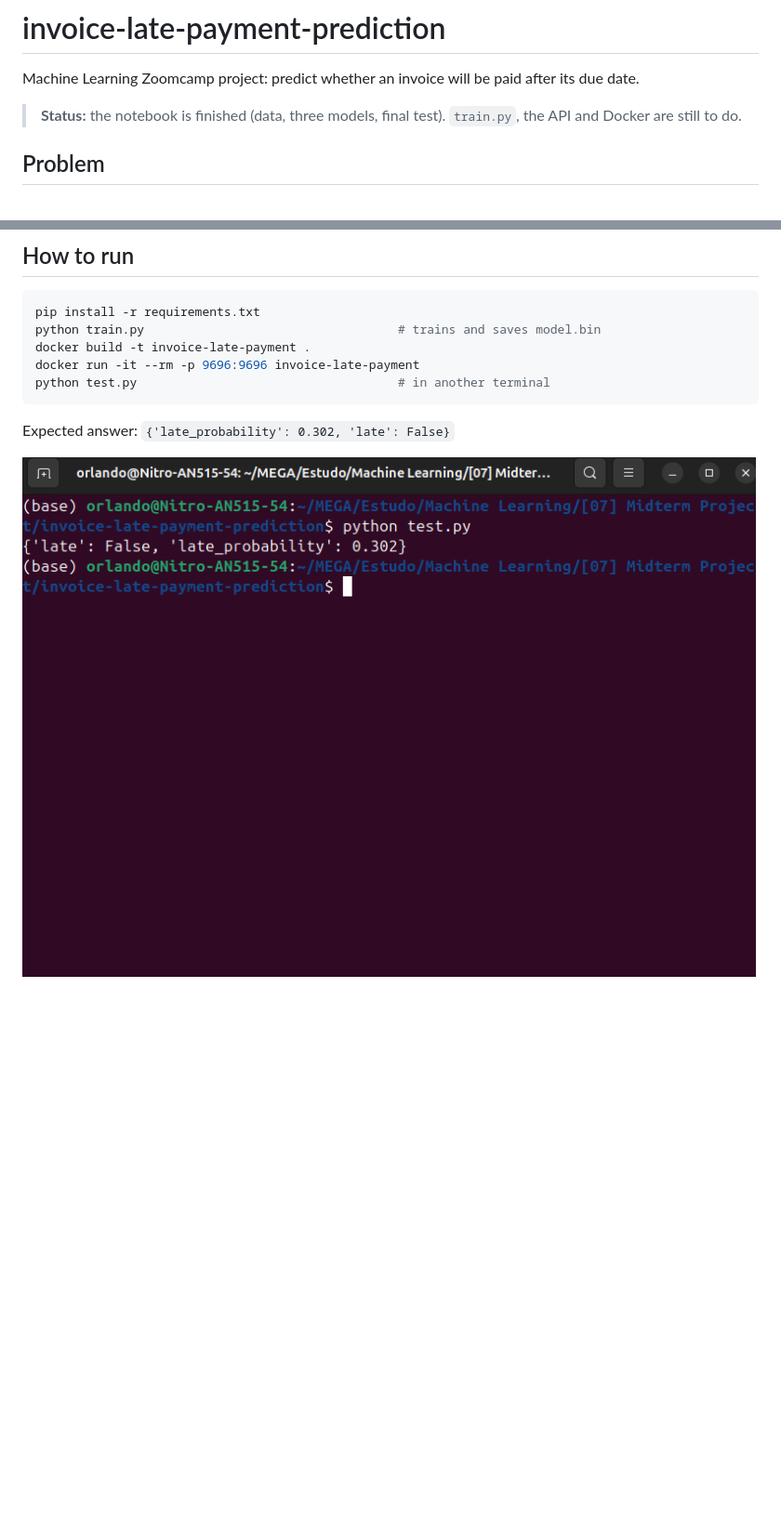
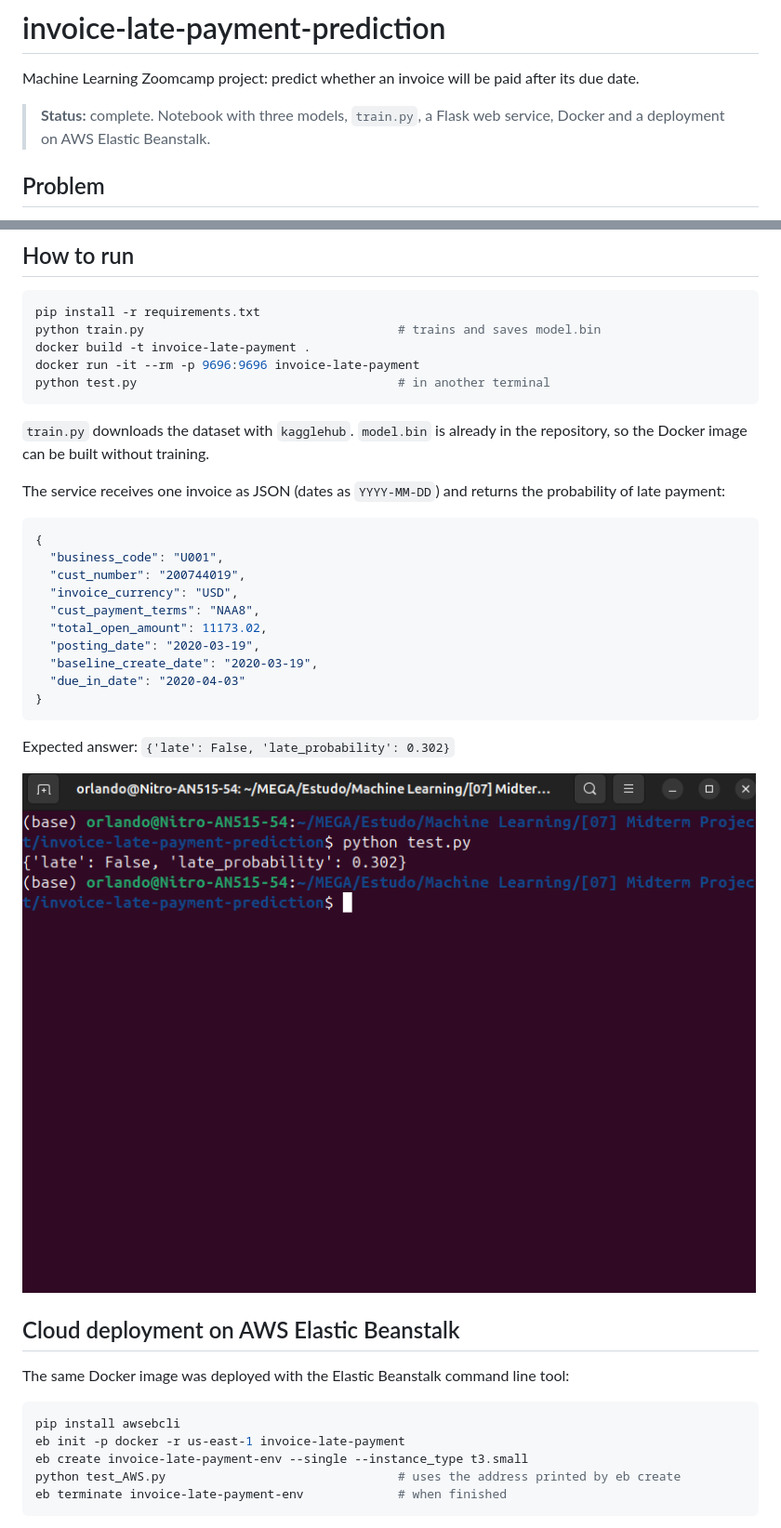
Before and after one commit to orlandoabreugomes/invoice-late-payment-prediction, a Markdown page: README.md, 2 parts joined by grey strips. Shown at 93% size. Rendered like a GitHub page; blank space fills up the shorter version.

Commit message:
Final project: model, web service, Docker and AWS deployment

````diff
--- a/README.md
+++ b/README.md
@@ -2,7 +2,7 @@
 
 Machine Learning Zoomcamp project: predict whether an invoice will be paid after its due date.
 
-> **Status:** the notebook is finished (data, three models, final test). `train.py`, the API and Docker are still to do.
+> **Status:** complete. Notebook with three models, `train.py`, a Flask web service, Docker and a deployment on AWS Elastic Beanstalk.
 
 ## Problem
 
@@ -102,6 +107,36 @@ docker run -it --rm -p 9696:9696 invoice-late-payment
 python test.py                                    # in another terminal
 ```
 
-Expected answer: `{'late_probability': 0.302, 'late': False}`
+`train.py` downloads the dataset with `kagglehub`. `model.bin` is already in the repository, so the Docker image can be built without training.
 
-![API working](screenshot_test_py.png)
+The service receives one invoice as JSON (dates as `YYYY-MM-DD`) and returns the probability of late payment:
+
+```json
+{
+  "business_code": "U001",
+  "cust_number": "200744019",
+  "invoice_currency": "USD",
+  "cust_payment_terms": "NAA8",
+  "total_open_amount": 11173.02,
+  "posting_date": "2020-03-19",
+  "baseline_create_date": "2020-03-19",
+  "due_in_date": "2020-04-03"
+}
+```
+
+Expected answer: `{'late': False, 'late_probability': 0.302}`
+
+![Local service answering](screenshot_test_py.png)
+
+## Cloud deployment on AWS Elastic Beanstalk
+
+The same Docker image was deployed with the Elastic Beanstalk command line tool:
+
+```bash
+pip install awsebcli
+eb init -p docker -r us-east-1 invoice-late-payment
+eb create invoice-late-payment-env --single --instance_type t3.small
+python test_AWS.py                                # uses the address printed by eb create
+eb terminate invoice-late-payment-env             # when finished
+```
+
````
Also changed, not shown: other parts of README.md (+15 -5 lines), screenshot_test_aws_py.png (added), 5 other files.
